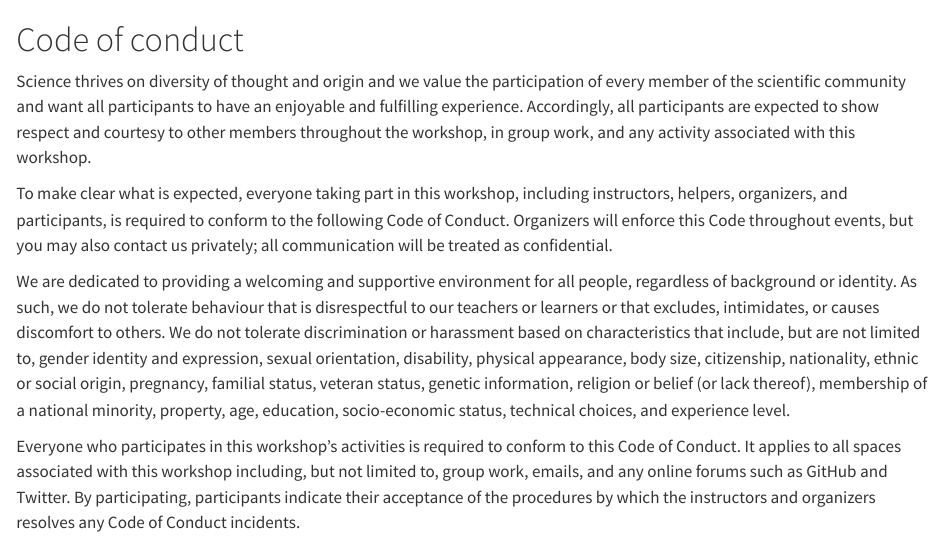
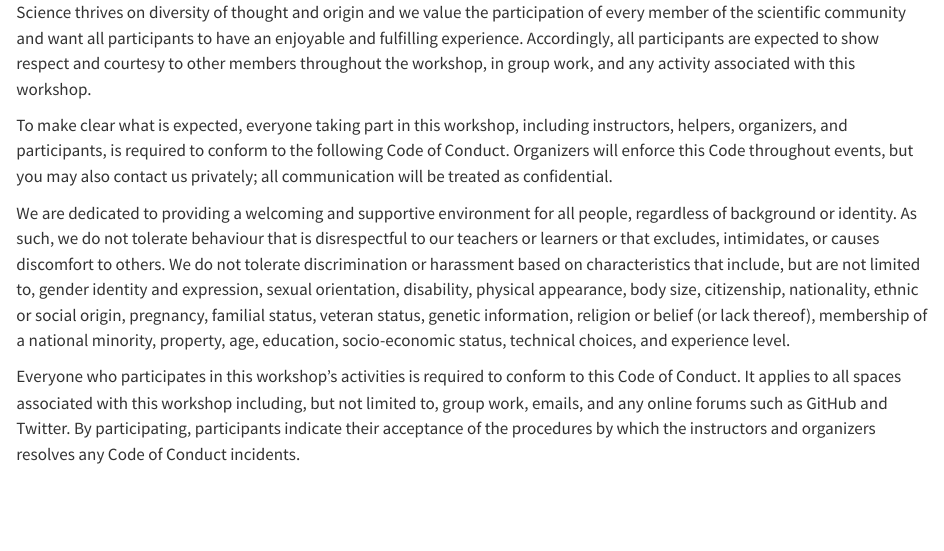
Before and after one commit to rostools/rostools-theme, a Quarto document (_extensions/r3-theme/includes/code-of-conduct.qmd): the page in a window 1100 px wide, from its top. Rendered offline with R 4.5, knitr and Pandoc in place of Quarto, with nearby package versions; drawn as R Markdown's standard HTML page in place of the format the file asks for.

Commit message:
refactor: :recycle: remove headers of include files

```diff
--- a/_extensions/r3-theme/includes/code-of-conduct.qmd
+++ b/_extensions/r3-theme/includes/code-of-conduct.qmd
@@ -1,4 +1,3 @@
-# Code of conduct
 
 Science thrives on diversity of thought and origin and we value the
 participation of every member of the scientific community and want all
```
Also changed, not shown: _extensions/r3-theme/includes/learning-design.qmd (+0 -1 lines).
